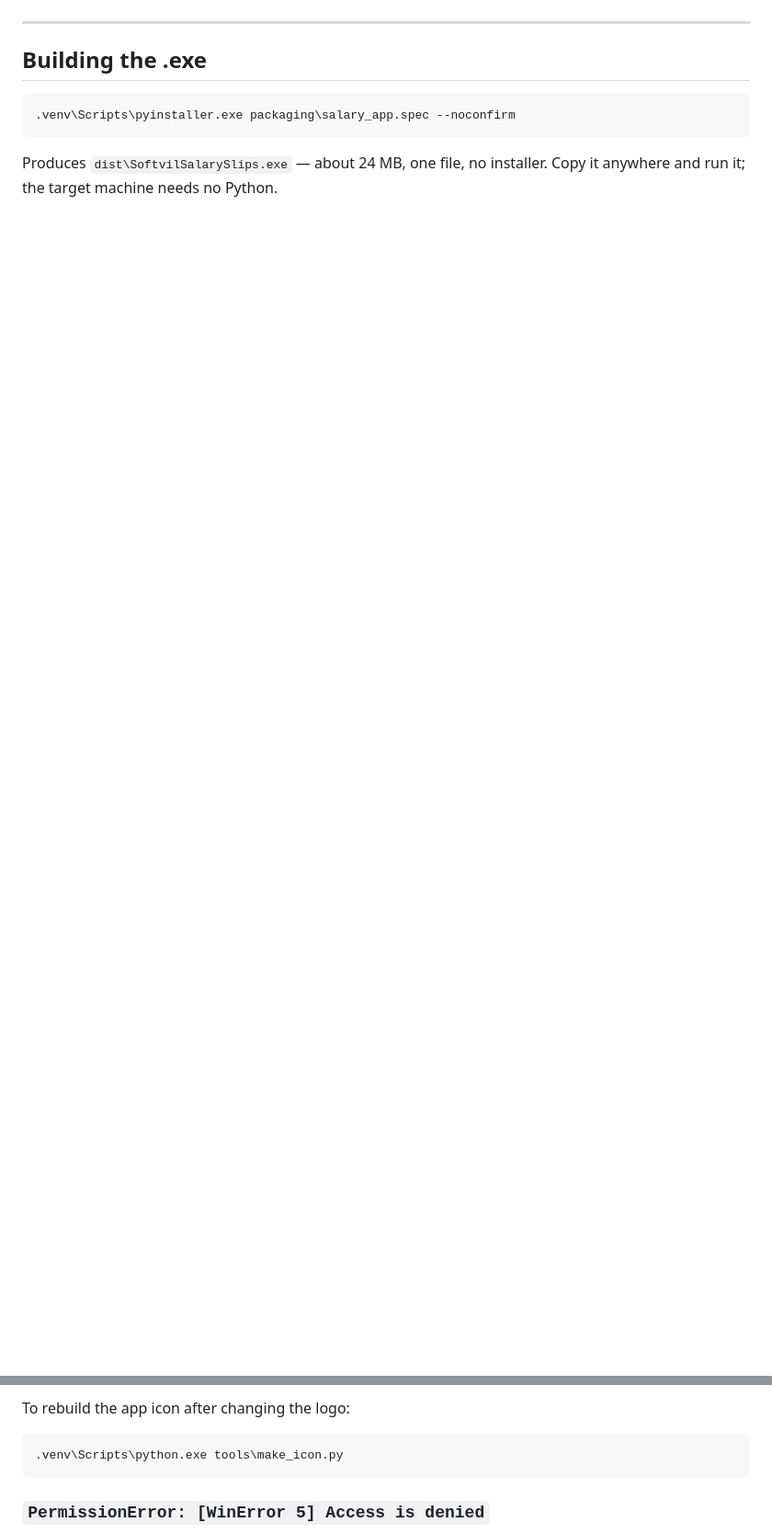
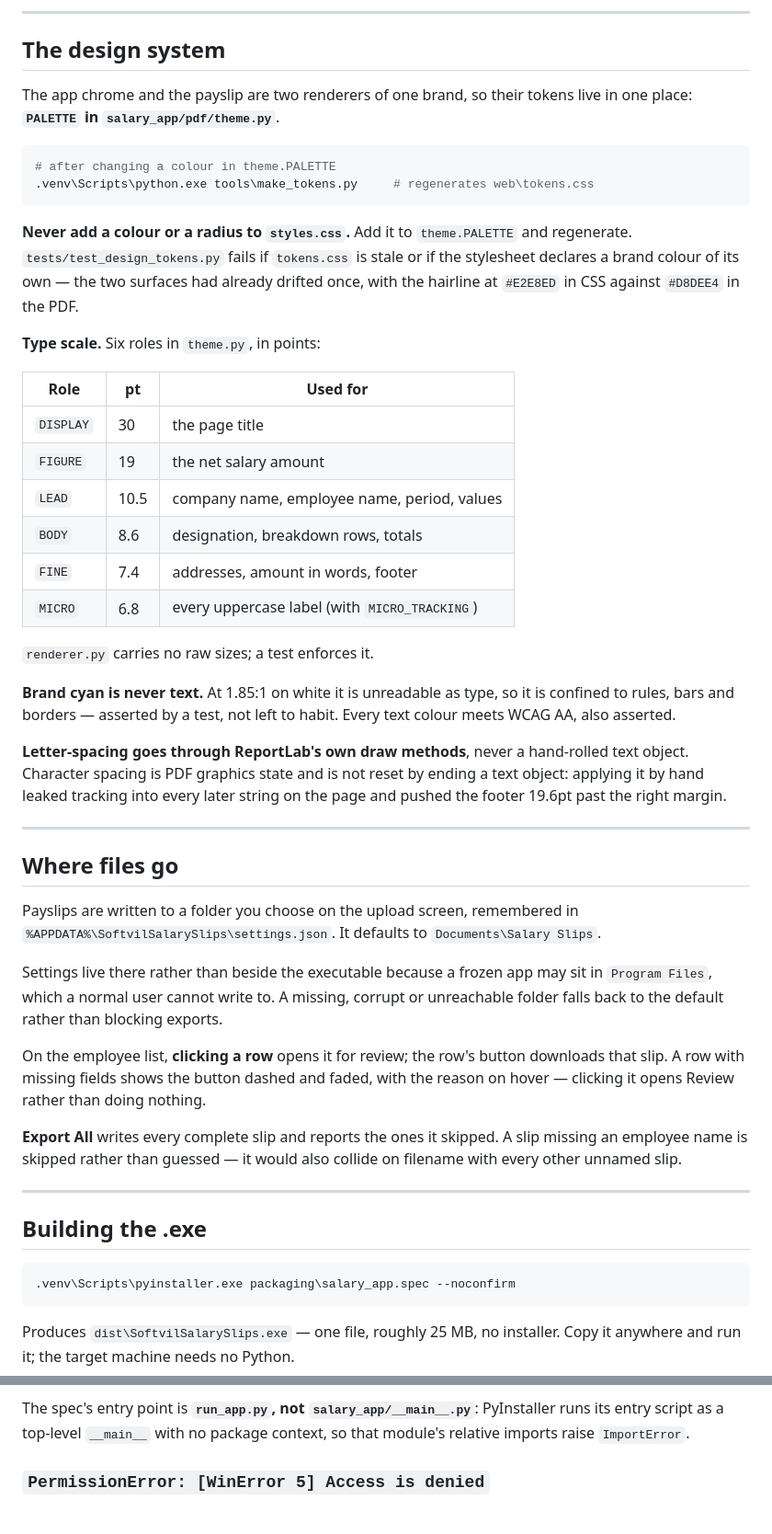
Before and after one commit to NilupulNishan/excel_salary_calculation_app, a Markdown page: README.md, 2 parts joined by grey strips. Shown: that part at 92% size. Rendered like a GitHub page; blank space fills up the shorter version.

````diff
--- a/README.md
+++ b/README.md
@@ -22,3 +157,63 @@ These are constraints, not preferences. Changes that break them are bugs.
+---
+
+## The design system
+
+The app chrome and the payslip are two renderers of one brand, so their tokens
+live in one place: **`PALETTE` in `salary_app/pdf/theme.py`**.
+
+```powershell
+# after changing a colour in theme.PALETTE
+.venv\Scripts\python.exe tools\make_tokens.py     # regenerates web\tokens.css
+```
+
+**Never add a colour or a radius to `styles.css`.** Add it to `theme.PALETTE`
+and regenerate. `tests/test_design_tokens.py` fails if `tokens.css` is stale or
+if the stylesheet declares a brand colour of its own — the two surfaces had
+already drifted once, with the hairline at `#E2E8ED` in CSS against `#D8DEE4`
+in the PDF.
+
+**Type scale.** Six roles in `theme.py`, in points:
+
+| Role | pt | Used for |
+|---|---|---|
+| `DISPLAY` | 30 | the page title |
+| `FIGURE` | 19 | the net salary amount |
+| `LEAD` | 10.5 | company name, employee name, period, values |
+| `BODY` | 8.6 | designation, breakdown rows, totals |
+| `FINE` | 7.4 | addresses, amount in words, footer |
+| `MICRO` | 6.8 | every uppercase label (with `MICRO_TRACKING`) |
+
+`renderer.py` carries no raw sizes; a test enforces it.
+
+**Brand cyan is never text.** At 1.85:1 on white it is unreadable as type, so
+it is confined to rules, bars and borders — asserted by a test, not left to
+habit. Every text colour meets WCAG AA, also asserted.
+
+**Letter-spacing goes through ReportLab's own draw methods**, never a
+hand-rolled text object. Character spacing is PDF graphics state and is not
+reset by ending a text object: applying it by hand leaked tracking into every
+later string on the page and pushed the footer 19.6pt past the right margin.
+
+---
+
+## Where files go
+
+Payslips are written to a folder you choose on the upload screen, remembered in
+`%APPDATA%\SoftvilSalarySlips\settings.json`. It defaults to
+`Documents\Salary Slips`.
+
+Settings live there rather than beside the executable because a frozen app may
+sit in `Program Files`, which a normal user cannot write to. A missing, corrupt
+or unreachable folder falls back to the default rather than blocking exports.
+
+On the employee list, **clicking a row** opens it for review; the row's button
+downloads that slip. A row with missing fields shows the button dashed and
+faded, with the reason on hover — clicking it opens Review rather than doing
+nothing.
+
+**Export All** writes every complete slip and reports the ones it skipped. A
+slip missing an employee name is skipped rather than guessed — it would also
+collide on filename with every other unnamed slip.
 
 ---
 
@@ -28,14 +223,12 @@ These are constraints, not preferences. Changes that break them are bugs.
 .venv\Scripts\pyinstaller.exe packaging\salary_app.spec --noconfirm
 ```
 
-Produces `dist\SoftvilSalarySlips.exe` — about 24 MB, one file, no installer.
+Produces `dist\SoftvilSalarySlips.exe` — one file, roughly 25 MB, no installer.
 Copy it anywhere and run it; the target machine needs no Python.
 
-To rebuild the app icon after changing the logo:
-
-```powershell
-.venv\Scripts\python.exe tools\make_icon.py
-```
+The spec's entry point is **`run_app.py`, not `salary_app/__main__.py`**:
+PyInstaller runs its entry script as a top-level `__main__` with no package
+context, so that module's relative imports raise `ImportError`.
 
 ### `PermissionError: [WinError 5] Access is denied`
 
````
Also changed, not shown: other parts of README.md (+169 -114 lines), docs/review-screen.png (added).
